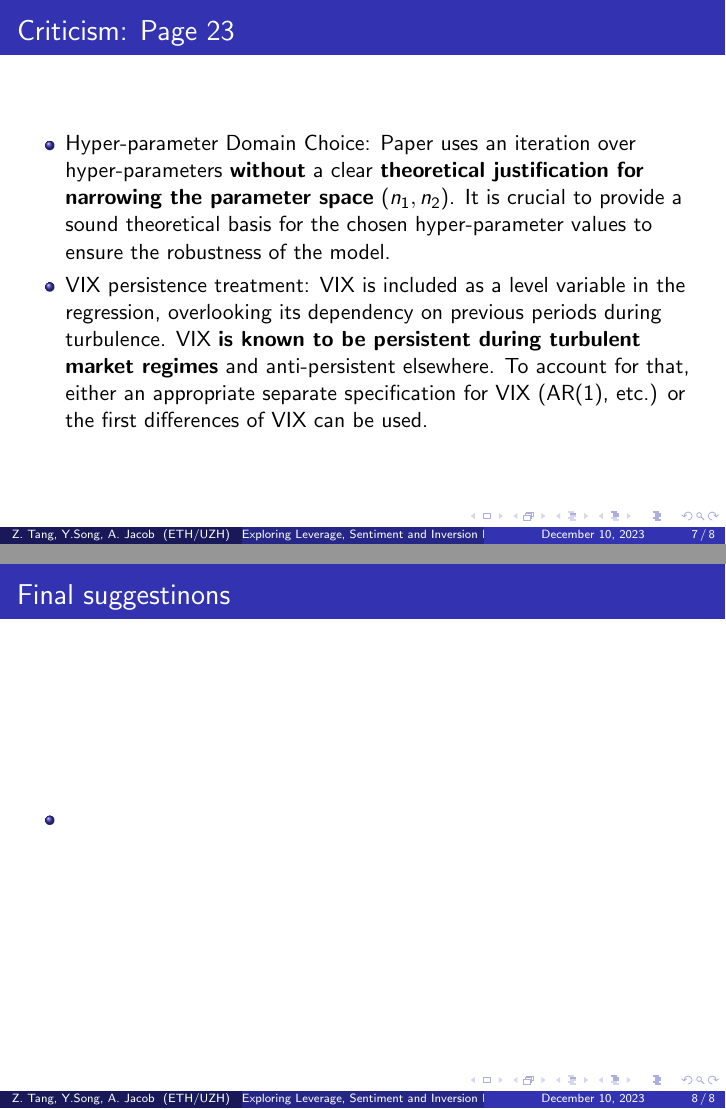
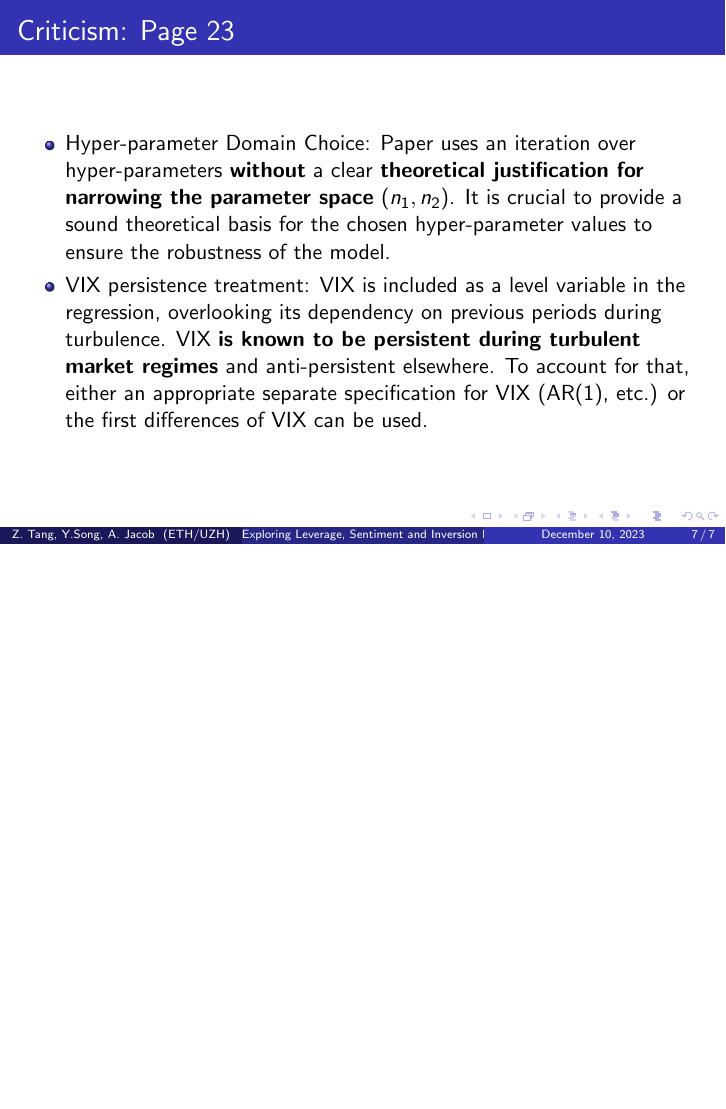
Before and after one commit to Mr-S-Mirzoev/Carried-Away-by-Long-Short-Term-memory, LaTeX slides (discussion.tex): pages 7 and 8 of 8 before the commit and page 7 of 7 after it, the two joined at a grey line, the shorter picture padded with empty space. Compiled offline with pdfLaTeX.

Commit message:
Discussion final code

```diff
--- a/discussion.tex
+++ b/discussion.tex
@@ -67,14 +67,4 @@
         \item VIX persistence treatment: VIX is included as a level variable in the regression, overlooking its dependency on previous periods during turbulence. VIX \textbf{is known to be persistent during turbulent market regimes} and anti-persistent elsewhere. To account for that, either an appropriate separate specification for VIX (AR(1), etc.) or the first differences of VIX can be used.
     \end{itemize}
 \end{frame}
-
-\begin{frame}{Final suggestinons }
-    \begin{itemize}
-
-        \item
-
-    \end{itemize}
-\end{frame}
-
-
 \end{document}
```
